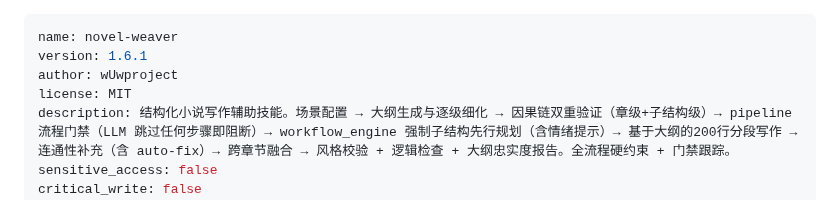
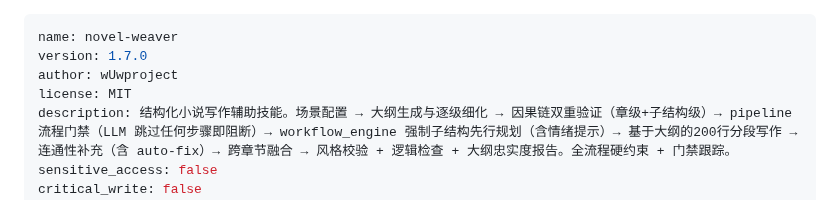
Before and after one commit to Ldxs001/workbuddy-skills, a Markdown page: skills/novel-weaver/SKILL.md, the part around the change. Rendered like a GitHub page.

Commit message:
fix: SKILL.md frontmatter version 1.6.1 -> 1.7.0

```diff
--- a/skills/novel-weaver/SKILL.md
+++ b/skills/novel-weaver/SKILL.md
@@ -1,6 +1,6 @@
 ---
 name: novel-weaver
-version: 1.6.1
+version: 1.7.0
 author: wUwproject
 license: MIT
 description: 结构化小说写作辅助技能。场景配置 → 大纲生成与逐级细化 → 因果链双重验证（章级+子结构级）→ pipeline 流程门禁（LLM 跳过任何步骤即阻断）→ workflow_engine 强制子结构先行规划（含情绪提示）→ 基于大纲的200行分段写作 → 连通性补充（含 auto-fix）→ 跨章节融合 → 风格校验 + 逻辑检查 + 大纲忠实度报告。全流程硬约束 + 门禁跟踪。
```
